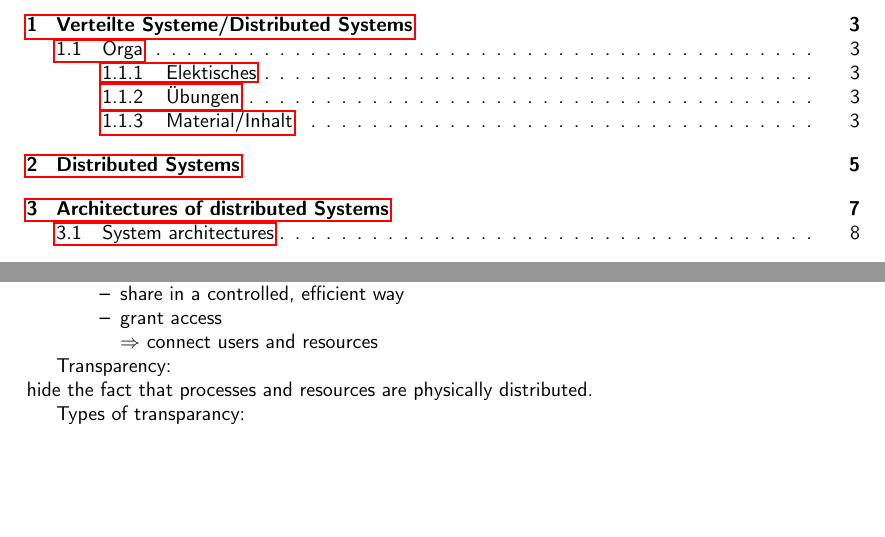
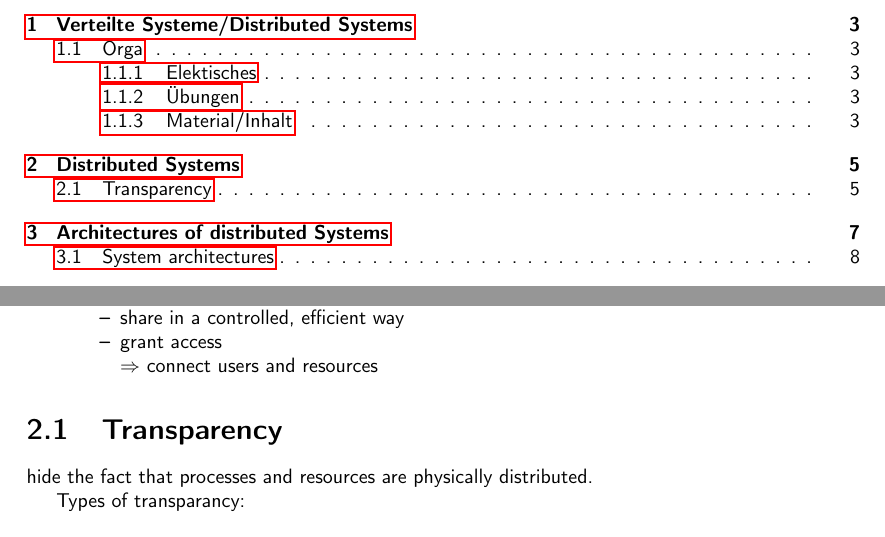
Before and after one commit to N8Fear/DistributedSystems, a LaTeX document (VS.tex): two parts of pages 2 and 6 of 40, joined at a grey line, cut so that both start at the same text, the shorter picture padded with empty space. Compiled offline with pdfLaTeX.

Commit message:
MOAR BIFURCATION

```diff
--- a/VS.tex
+++ b/VS.tex
@@ -121,7 +121,7 @@ $\Rightarrow$ connect users and resources
 
 \end{compactitem}
 
-Transparency:\\
+\section{Transparency}
 hide the fact that processes and resources are physically distributed.
 
 Types of transparancy:\\
```
Also changed, not shown: VS.pdf.
